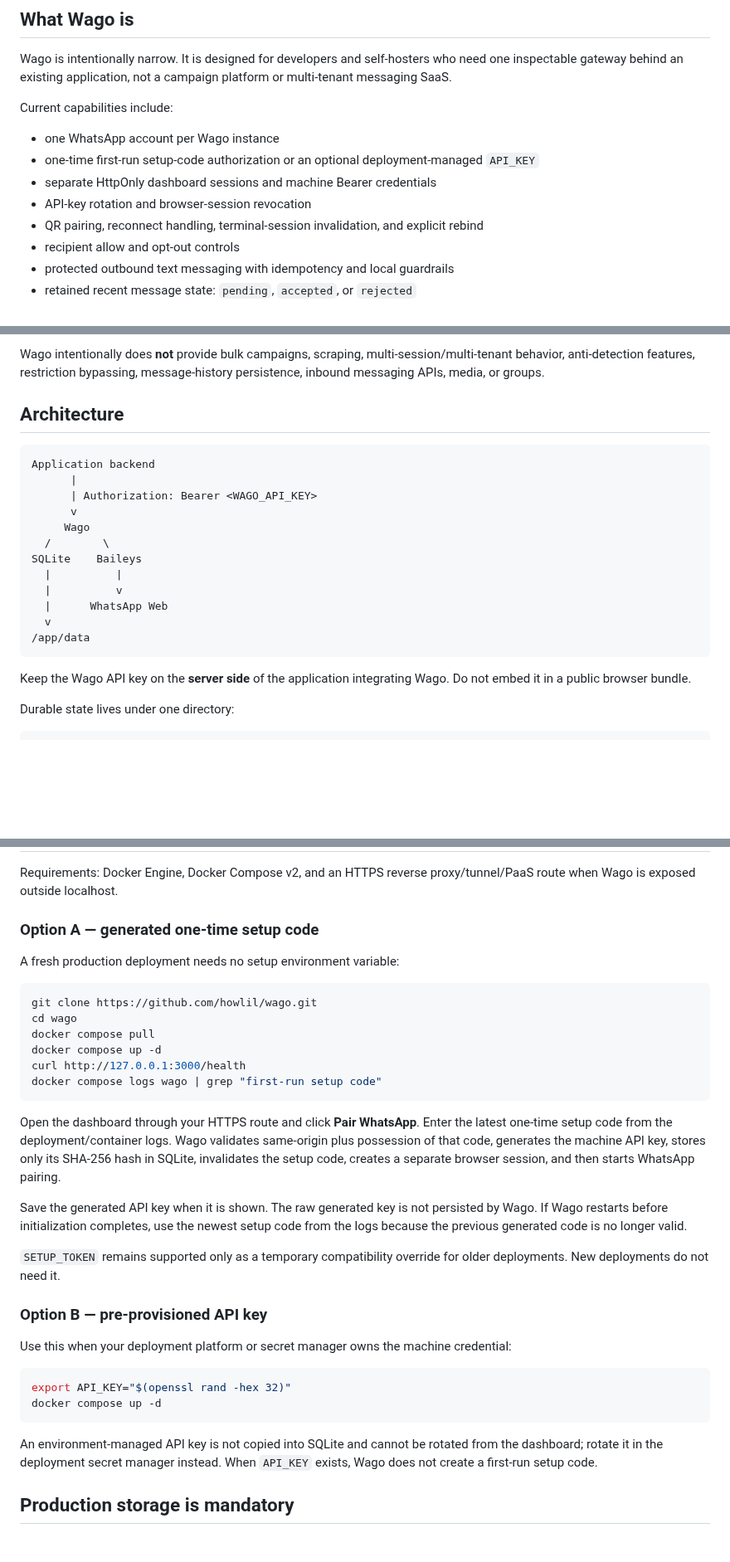
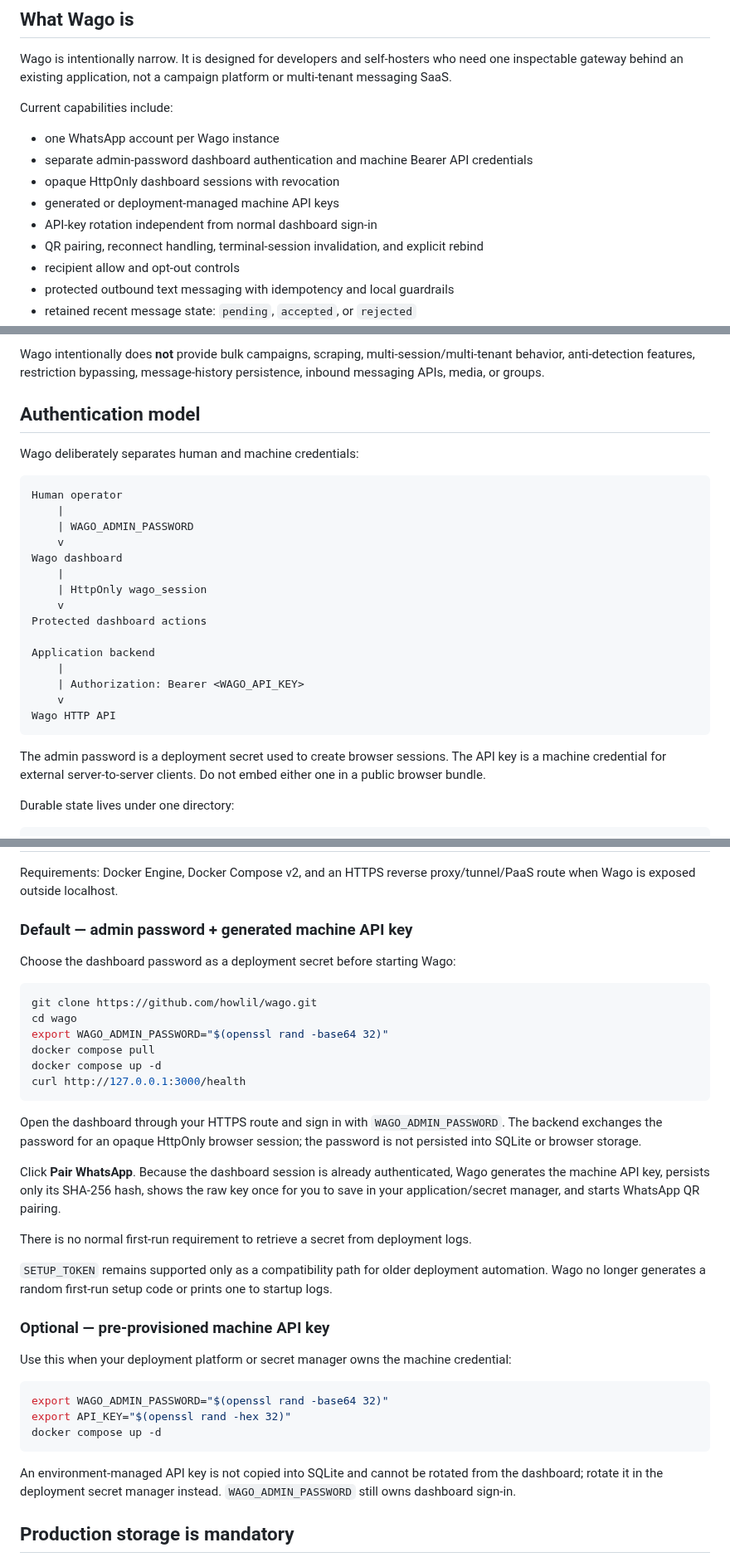
Before and after one commit to howlil/wago, a Markdown page: README.md, 3 parts joined by grey strips. Shown at 83% size. GitHub-like rendering; blank space fills up the shorter version.

Commit message:
docs: make admin password the default first-run flow

````diff
--- a/README.md
+++ b/README.md
@@ -18,9 +17,10 @@ Wago is intentionally narrow. It is designed for developers and self-hosters who
 Current capabilities include:
 
 - one WhatsApp account per Wago instance
-- one-time first-run setup-code authorization or an optional deployment-managed `API_KEY`
-- separate HttpOnly dashboard sessions and machine Bearer credentials
-- API-key rotation and browser-session revocation
+- separate admin-password dashboard authentication and machine Bearer API credentials
+- opaque HttpOnly dashboard sessions with revocation
+- generated or deployment-managed machine API keys
+- API-key rotation independent from normal dashboard sign-in
 - QR pairing, reconnect handling, terminal-session invalidation, and explicit rebind
 - recipient allow and opt-out controls
 - protected outbound text messaging with idempotency and local guardrails
@@ -35,24 +35,29 @@ Current capabilities include:
 
 Wago intentionally does **not** provide bulk campaigns, scraping, multi-session/multi-tenant behavior, anti-detection features, restriction bypassing, message-history persistence, inbound messaging APIs, media, or groups.
 
-## Architecture
+## Authentication model
+
+Wago deliberately separates human and machine credentials:
 
 ```text
+Human operator
+    |
+    | WAGO_ADMIN_PASSWORD
+    v
+Wago dashboard
+    |
+    | HttpOnly wago_session
+    v
+Protected dashboard actions
+
 Application backend
-      |
-      | Authorization: Bearer <WAGO_API_KEY>
-      v
-     Wago
-  /        \
-SQLite    Baileys
-  |          |
-  |          v
-  |      WhatsApp Web
-  v
-/app/data
+    |
+    | Authorization: Bearer <WAGO_API_KEY>
+    v
+Wago HTTP API
 ```
 
-Keep the Wago API key on the **server side** of the application integrating Wago. Do not embed it in a public browser bundle.
+The admin password is a deployment secret used to create browser sessions. The API key is a machine credential for external server-to-server clients. Do not embed either one in a public browser bundle.
 
 Durable state lives under one directory:
 
@@ -69,35 +74,38 @@ Wago remains single-account and single-active-instance. Never run two active Wag
 
 Requirements: Docker Engine, Docker Compose v2, and an HTTPS reverse proxy/tunnel/PaaS route when Wago is exposed outside localhost.
 
-### Option A — generated one-time setup code
+### Default — admin password + generated machine API key
 
-A fresh production deployment needs no setup environment variable:
+Choose the dashboard password as a deployment secret before starting Wago:
 
 ```bash
 git clone https://github.com/howlil/wago.git
 cd wago
+export WAGO_ADMIN_PASSWORD="$(openssl rand -base64 32)"
 docker compose pull
 docker compose up -d
 curl http://127.0.0.1:3000/health
-docker compose logs wago | grep "first-run setup code"
 ```
 
-Open the dashboard through your HTTPS route and click **Pair WhatsApp**. Enter the latest one-time setup code from the deployment/container logs. Wago validates same-origin plus possession of that code, generates the machine API key, stores only its SHA-256 hash in SQLite, invalidates the setup code, creates a separate browser session, and then starts WhatsApp pairing.
+Open the dashboard through your HTTPS route and sign in with `WAGO_ADMIN_PASSWORD`. The backend exchanges the password for an opaque HttpOnly browser session; the password is not persisted into SQLite or browser storage.
 
-Save the generated API key when it is shown. The raw generated key is not persisted by Wago. If Wago restarts before initialization completes, use the newest setup code from the logs because the previous generated code is no longer valid.
+Click **Pair WhatsApp**. Because the dashboard session is already authenticated, Wago generates the machine API key, persists only its SHA-256 hash, shows the raw key once for you to save in your application/secret manager, and starts WhatsApp QR pairing.
 
-`SETUP_TOKEN` remains supported only as a temporary compatibility override for older deployments. New deployments do not need it.
+There is no normal first-run requirement to retrieve a secret from deployment logs.
 
-### Option B — pre-provisioned API key
+`SETUP_TOKEN` remains supported only as a compatibility path for older deployment automation. Wago no longer generates a random first-run setup code or prints one to startup logs.
+
+### Optional — pre-provisioned machine API key
 
 Use this when your deployment platform or secret manager owns the machine credential:
 
 ```bash
+export WAGO_ADMIN_PASSWORD="$(openssl rand -base64 32)"
 export API_KEY="$(openssl rand -hex 32)"
 docker compose up -d
 ```
 
-An environment-managed API key is not copied into SQLite and cannot be rotated from the dashboard; rotate it in the deployment secret manager instead. When `API_KEY` exists, Wago does not create a first-run setup code.
+An environment-managed API key is not copied into SQLite and cannot be rotated from the dashboard; rotate it in the deployment secret manager instead. `WAGO_ADMIN_PASSWORD` still owns dashboard sign-in.
 
 ## Production storage is mandatory
 
````
Also changed, not shown: other parts of README.md (+21 -13 lines).
